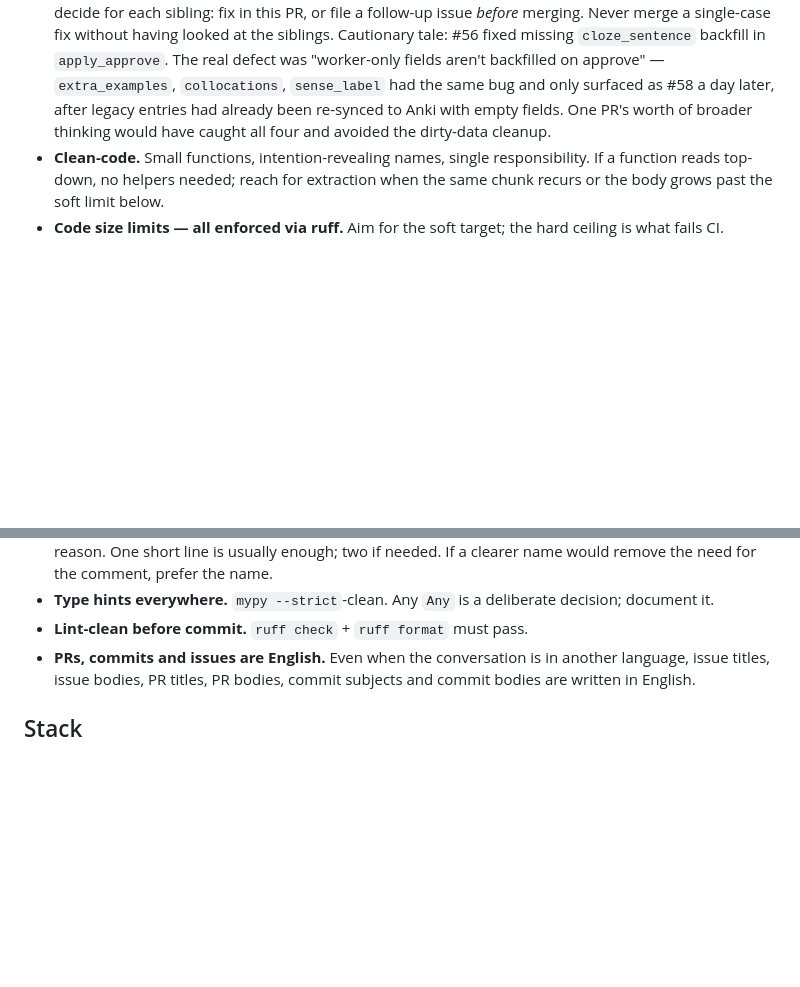
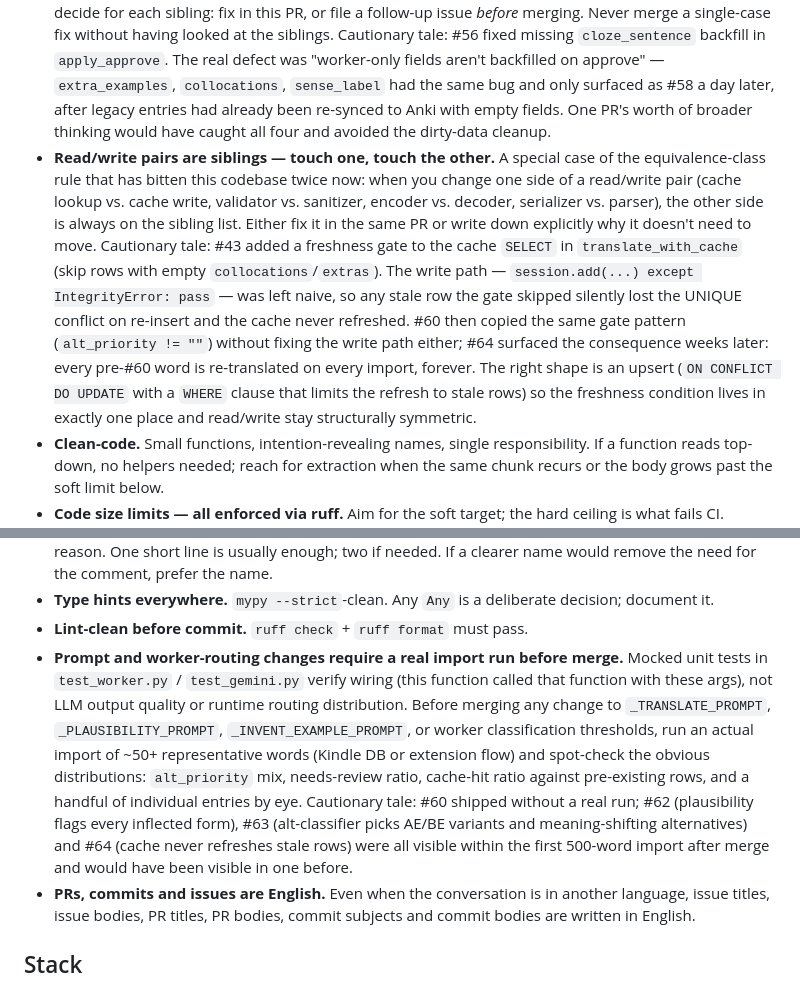
Before and after one commit to andicoder/vocab, a Markdown page: CLAUDE.md, 2 parts joined by grey strips. Rendered like a GitHub page; blank space fills up the shorter version.

Commit message:
docs: codify read/write-pair and prompt-validation discipline rules
Two new bullets under Discipline, both derived from concrete recent
incidents:

- Read/write pairs are siblings: the #43 → #60 → #64 chain shows what
  happens when a freshness gate gets added to one side of a read/write
  pair but the other side is left in its previous shape. Future cache
  work has a named pattern to match against.

- Prompt and worker-routing changes require a real import run before
  merge: mocked tests in test_worker.py / test_gemini.py verify wiring,
  not LLM output quality. #60 shipped without a real Kindle import; #62,
  #63 and #64 would all have been visible in a single 500-word run.

Co-Authored-By: Claude Opus 4.7 <noreply@anthropic.com>

```diff
--- a/CLAUDE.md
+++ b/CLAUDE.md
@@ -6,6 +6,7 @@ This file is loaded automatically by Claude Code when working in this repo. It c
 
 - **TDD.** Red → green → refactor. Add or change a failing test BEFORE adding production code. The exception is purely mechanical edits (rename, typo, formatting) and exploratory spikes that get reverted.
 - **Bug fixes target the equivalence class, not the reported symptom.** A bug report usually names one case — one field, one call site, one type, one status. Before writing the fix, identify the underlying pattern and enumerate the siblings that share it: other fields populated by the same code, other call sites of the same function, other branches with the same shape, other rows in the same state. Then decide for each sibling: fix in this PR, or file a follow-up issue *before* merging. Never merge a single-case fix without having looked at the siblings. Cautionary tale: #56 fixed missing `cloze_sentence` backfill in `apply_approve`. The real defect was "worker-only fields aren't backfilled on approve" — `extra_examples`, `collocations`, `sense_label` had the same bug and only surfaced as #58 a day later, after legacy entries had already been re-synced to Anki with empty fields. One PR's worth of broader thinking would have caught all four and avoided the dirty-data cleanup.
+- **Read/write pairs are siblings — touch one, touch the other.** A special case of the equivalence-class rule that has bitten this codebase twice now: when you change one side of a read/write pair (cache lookup vs. cache write, validator vs. sanitizer, encoder vs. decoder, serializer vs. parser), the other side is always on the sibling list. Either fix it in the same PR or write down explicitly why it doesn't need to move. Cautionary tale: #43 added a freshness gate to the cache `SELECT` in `translate_with_cache` (skip rows with empty `collocations`/`extras`). The write path — `session.add(...) except IntegrityError: pass` — was left naive, so any stale row the gate skipped silently lost the UNIQUE conflict on re-insert and the cache never refreshed. #60 then copied the same gate pattern (`alt_priority != ""`) without fixing the write path either; #64 surfaced the consequence weeks later: every pre-#60 word is re-translated on every import, forever. The right shape is an upsert (`ON CONFLICT DO UPDATE` with a `WHERE` clause that limits the refresh to stale rows) so the freshness condition lives in exactly one place and read/write stay structurally symmetric.
 - **Clean-code.** Small functions, intention-revealing names, single responsibility. If a function reads top-down, no helpers needed; reach for extraction when the same chunk recurs or the body grows past the soft limit below.
 - **Code size limits — all enforced via ruff.** Aim for the soft target; the hard ceiling is what fails CI.
   - **Line length: 100** (`line-length = 100`). PEP 8's 79 is too tight for modern editors; >120 makes side-by-side diffs unreadable.
@@ -16,6 +17,7 @@ This file is loaded automatically by Claude Code when working in this repo. It c
 - **Comments — light, at critical spots.** Trivial WHAT-comments (`# add the note`) and multi-paragraph docstrings stay forbidden. But brief comments are encouraged where the WHY is genuinely non-obvious from the code: third-party library quirks (anki Rust backend, edge-tts streaming, SQLAlchemy session lifecycle), race conditions, intentional ordering, transaction boundaries, workarounds with a reason. One short line is usually enough; two if needed. If a clearer name would remove the need for the comment, prefer the name.
 - **Type hints everywhere.** `mypy --strict`-clean. Any `Any` is a deliberate decision; document it.
 - **Lint-clean before commit.** `ruff check` + `ruff format` must pass.
+- **Prompt and worker-routing changes require a real import run before merge.** Mocked unit tests in `test_worker.py` / `test_gemini.py` verify wiring (this function called that function with these args), not LLM output quality or runtime routing distribution. Before merging any change to `_TRANSLATE_PROMPT`, `_PLAUSIBILITY_PROMPT`, `_INVENT_EXAMPLE_PROMPT`, or worker classification thresholds, run an actual import of ~50+ representative words (Kindle DB or extension flow) and spot-check the obvious distributions: `alt_priority` mix, needs-review ratio, cache-hit ratio against pre-existing rows, and a handful of individual entries by eye. Cautionary tale: #60 shipped without a real run; #62 (plausibility flags every inflected form), #63 (alt-classifier picks AE/BE variants and meaning-shifting alternatives) and #64 (cache never refreshes stale rows) were all visible within the first 500-word import after merge and would have been visible in one before.
 - **PRs, commits and issues are English.** Even when the conversation is in another language, issue titles, issue bodies, PR titles, PR bodies, commit subjects and commit bodies are written in English.
 
 ## Stack
```
